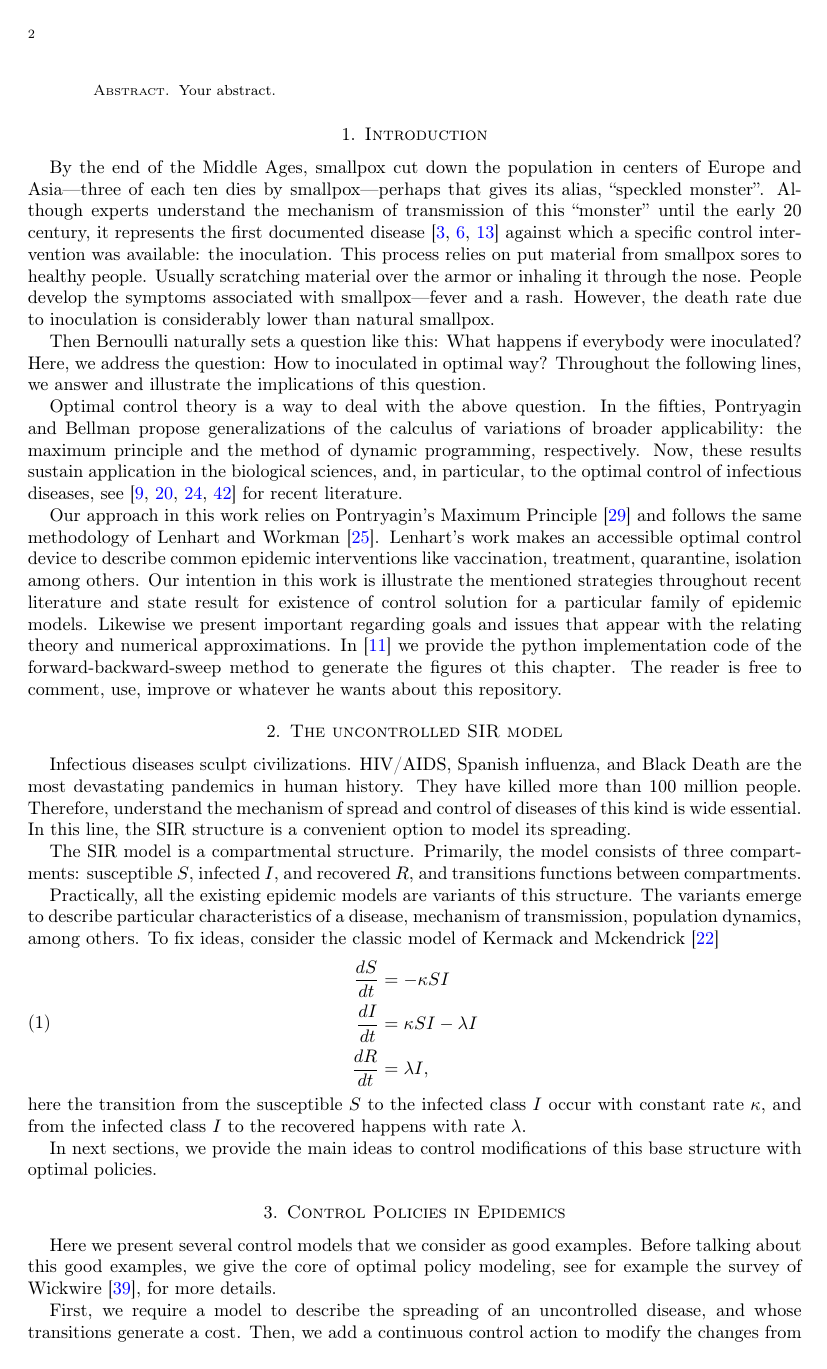
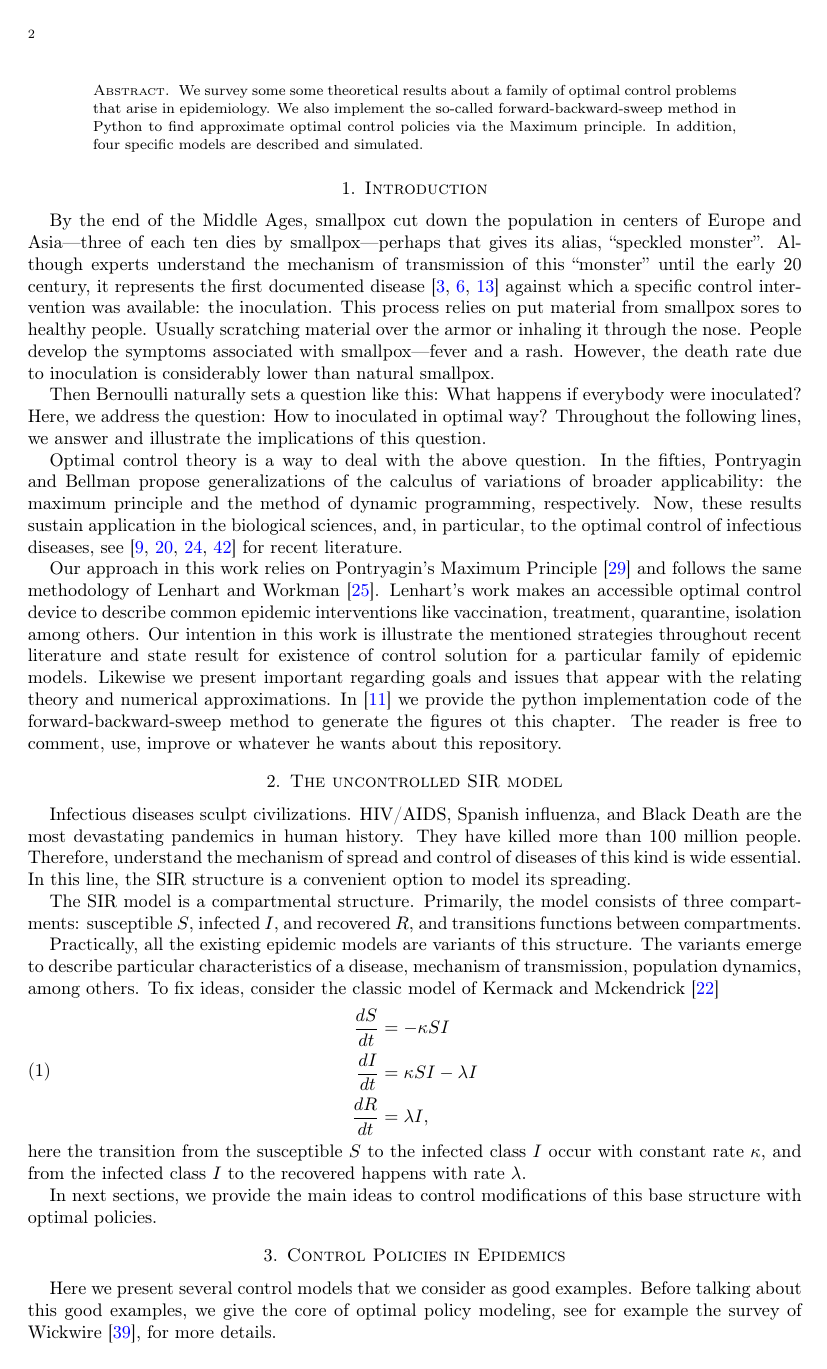
Before and after one commit to SaulDiazInfante/ExistenceCharacterizationAndSimulationofOptimalControlPoliciesEpidemicModels, a LaTeX paper (main.tex): page 2 of 24. Compiled offline with pdfLaTeX.

Commit message:
Commit with David Changes

```diff
--- a/main.tex
+++ b/main.tex
@@ -56,17 +56,17 @@
 }
 \makeatother
 \title[%
-	Existence, characterization and simulation of OCP in a family of epidemic
+	Existence, characterization and simulation of optimal policies in a family of epidemic
 	Models%
 	]{
-	Existence, characterization and simulation of OCP in a family of epidemic
+	Existence, characterization and simulation of optimal policies in a family of epidemic
   Models
 }
 %
 %
 \author[S. D\'iaz-Infante]{Saul D\'iaz-Infante}
 \email{sdinfante@conacyt.mx}
-\author[F. Pe\~nu\~n\'{u}ri]{Francisco Pe\~nu\~n\'uri}
+\author[F. Pe\~nu\~n\'{u}ri]{Francisco Pe\~n\'u\~nuri}
 \email{francisco.pa@correo.uady.mx}
 \author[D. Gonz\'alez-S\'anchez]{David Gonz\'alez-S\'anchez}
 \email{dgonzalezsa@conacyt.mx}
@@ -76,7 +76,7 @@
   CONACYT-Universidad de Sonora,
   Hermosillo, Sonora.
 }
-\address[F. Pe\~nu\~n\'uri]{%
+\address[F. Pe\~n\'u\~nuri]{%
   Departamento de Ingenier\'ia F\'isica,
   Universidad Autónoma de Yucat\'an,
   M\'erida Yucat\'an
@@ -86,9 +86,10 @@
 \begin{document}
 	\maketitle
   \begin{abstract}
-  	Your abstract.
+  	We survey some some theoretical results about a family of optimal control problems that arise in epidemiology. We also implement the so-called forward-backward-sweep method in Python to find approximate optimal control policies via the Maximum principle. In addition, four specific models are described and simulated.
   \end{abstract}
 %
+
   \section{Introduction}
   %
     \input{introduction}
```
Also changed, not shown: numerical_methods.tex (+6 -2 lines).
